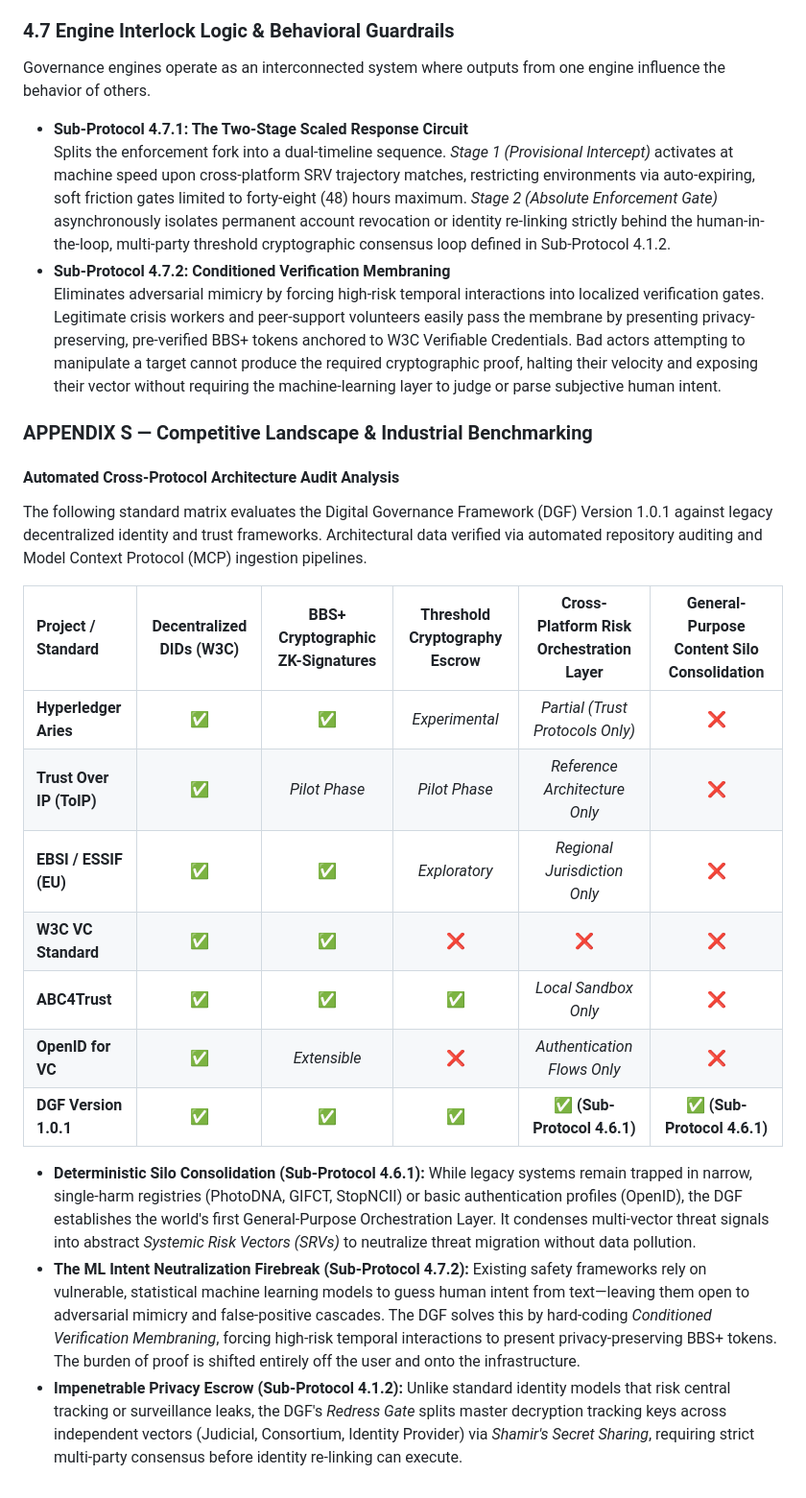
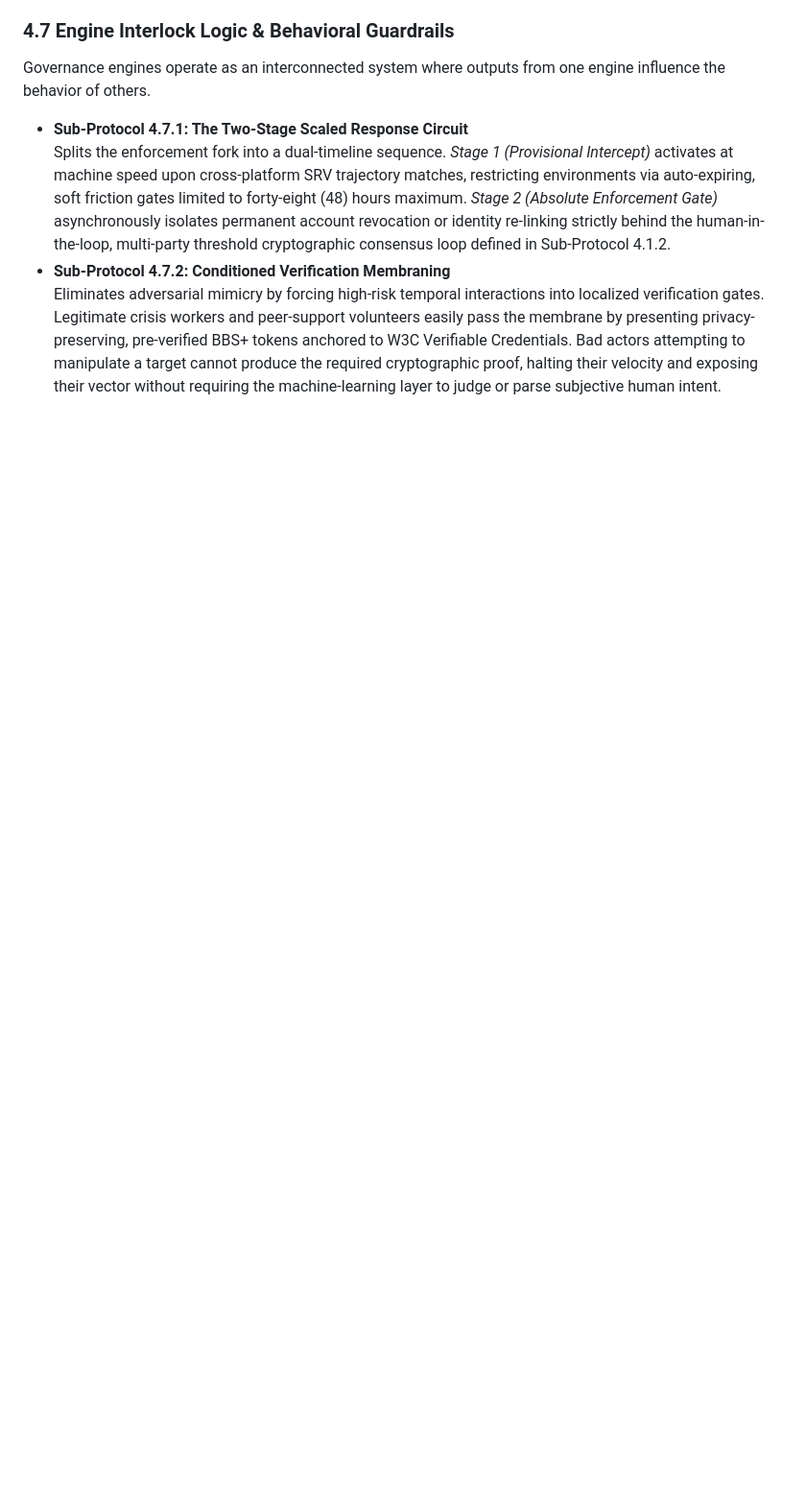
Before and after one commit to satx6672/digital-governance-framework, a Markdown page: readme.md, the part around the change. Shown at 96% size. Drawn GitHub-style; blank space fills up the shorter version.

Commit message:
Remove Competitive Landscape section from README
Removed the Competitive Landscape & Industrial Benchmarking section from the README, including the automated audit analysis matrix and related descriptions.

```diff
--- a/readme.md
+++ b/readme.md
@@ -43,22 +43,3 @@ Governance engines operate as an interconnected system where outputs from one en
     Splits the enforcement fork into a dual-timeline sequence. *Stage 1 (Provisional Intercept)* activates at machine speed upon cross-platform SRV trajectory matches, restricting environments via auto-expiring, soft friction gates limited to forty-eight (48) hours maximum. *Stage 2 (Absolute Enforcement Gate)* asynchronously isolates permanent account revocation or identity re-linking strictly behind the human-in-the-loop, multi-party threshold cryptographic consensus loop defined in Sub-Protocol 4.1.2.
 *   **Sub-Protocol 4.7.2: Conditioned Verification Membraning**
     Eliminates adversarial mimicry by forcing high-risk temporal interactions into localized verification gates. Legitimate crisis workers and peer-support volunteers easily pass the membrane by presenting privacy-preserving, pre-verified BBS+ tokens anchored to W3C Verifiable Credentials. Bad actors attempting to manipulate a target cannot produce the required cryptographic proof, halting their velocity and exposing their vector without requiring the machine-learning layer to judge or parse subjective human intent.
-
-### APPENDIX S — Competitive Landscape & Industrial Benchmarking
-#### Automated Cross-Protocol Architecture Audit Analysis
-
-The following standard matrix evaluates the Digital Governance Framework (DGF) Version 1.0.1 against legacy decentralized identity and trust frameworks. Architectural data verified via automated repository auditing and Model Context Protocol (MCP) ingestion pipelines.
-
-| Project / Standard | Decentralized DIDs (W3C) | BBS+ Cryptographic ZK-Signatures | Threshold Cryptography Escrow | Cross-Platform Risk Orchestration Layer | General-Purpose Content Silo Consolidation |
-| :--- | :---: | :---: | :---: | :---: | :---: |
-| **Hyperledger Aries** | ✅ | ✅ | *Experimental* | *Partial (Trust Protocols Only)* | ❌ |
-| **Trust Over IP (ToIP)** | ✅ | *Pilot Phase* | *Pilot Phase* | *Reference Architecture Only* | ❌ |
-| **EBSI / ESSIF (EU)** | ✅ | ✅ | *Exploratory* | *Regional Jurisdiction Only* | ❌ |
-| **W3C VC Standard** | ✅ | ✅ | ❌ | ❌ | ❌ |
-| **ABC4Trust** | ✅ | ✅ | ✅ | *Local Sandbox Only* | ❌ |
-| **OpenID for VC** | ✅ | *Extensible* | ❌ | *Authentication Flows Only* | ❌ |
-| **DGF Version 1.0.1** | **✅** | **✅** | **✅** | **✅ (Sub-Protocol 4.6.1)** | **✅ (Sub-Protocol 4.6.1)** |
-
-*   **Deterministic Silo Consolidation (Sub-Protocol 4.6.1):** While legacy systems remain trapped in narrow, single-harm registries (PhotoDNA, GIFCT, StopNCII) or basic authentication profiles (OpenID), the DGF establishes the world's first General-Purpose Orchestration Layer. It condenses multi-vector threat signals into abstract *Systemic Risk Vectors (SRVs)* to neutralize threat migration without data pollution.
-*   **The ML Intent Neutralization Firebreak (Sub-Protocol 4.7.2):** Existing safety frameworks rely on vulnerable, statistical machine learning models to guess human intent from text—leaving them open to adversarial mimicry and false-positive cascades. The DGF solves this by hard-coding *Conditioned Verification Membraning*, forcing high-risk temporal interactions to present privacy-preserving BBS+ tokens. The burden of proof is shifted entirely off the user and onto the infrastructure.
-*   **Impenetrable Privacy Escrow (Sub-Protocol 4.1.2):** Unlike standard identity models that risk central tracking or surveillance leaks, the DGF's *Redress Gate* splits master decryption tracking keys across independent vectors (Judicial, Consortium, Identity Provider) via *Shamir's Secret Sharing*, requiring strict multi-party consensus before identity re-linking can execute.
```
